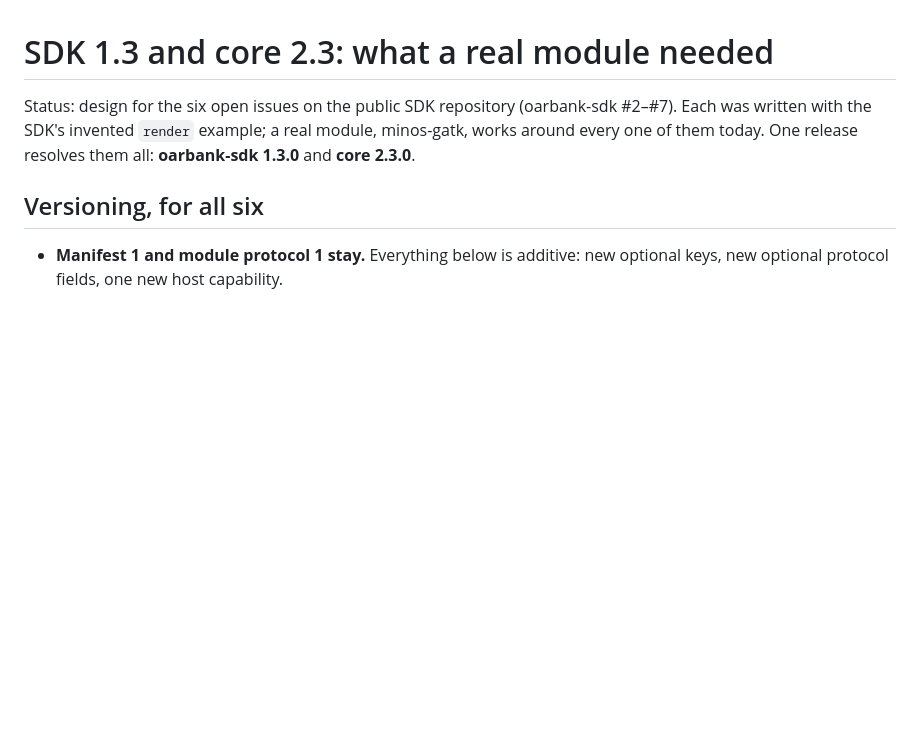
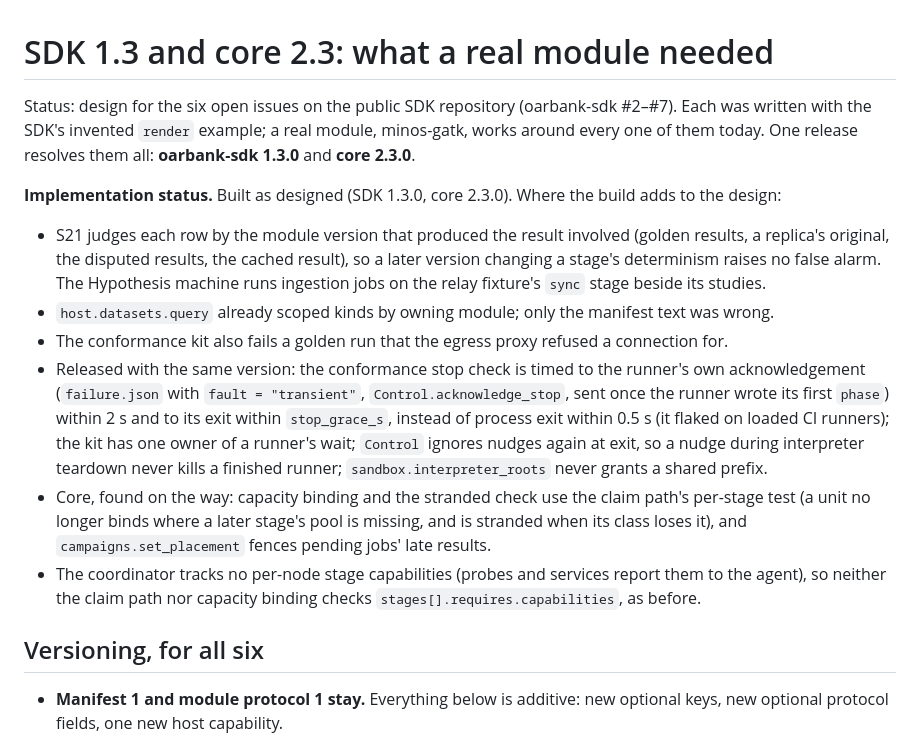
Before and after one commit to roeehrl/oarbank, a Markdown page: docs/design/sdk-1.3.md, the part around the change. Rendered like a GitHub page; blank space fills up the shorter version.

Commit message:
Design: SDK 1.3 and core 2.3 implementation status
Signed-off-by: roeehrl <82368940+roeehrl@users.noreply.github.com>

```diff
--- a/docs/design/sdk-1.3.md
+++ b/docs/design/sdk-1.3.md
@@ -3,6 +3,23 @@
 Status: design for the six open issues on the public SDK repository (oarbank-sdk #2–#7). Each was written with the
 SDK's invented `render` example; a real module, minos-gatk, works around every one of them today. One release
 resolves them all: **oarbank-sdk 1.3.0** and **core 2.3.0**.
+
+**Implementation status.** Built as designed (SDK 1.3.0, core 2.3.0). Where the build adds to the design:
+- S21 judges each row by the module version that produced the result involved (golden results, a replica's original,
+  the disputed results, the cached result), so a later version changing a stage's determinism raises no false alarm.
+  The Hypothesis machine runs ingestion jobs on the relay fixture's `sync` stage beside its studies.
+- `host.datasets.query` already scoped kinds by owning module; only the manifest text was wrong.
+- The conformance kit also fails a golden run that the egress proxy refused a connection for.
+- Released with the same version: the conformance stop check is timed to the runner's own acknowledgement
+  (`failure.json` with `fault = "transient"`, `Control.acknowledge_stop`, sent once the runner wrote its first
+  `phase`) within 2 s and to its exit within `stop_grace_s`, instead of process exit within 0.5 s (it flaked on loaded
+  CI runners); the kit has one owner of a runner's wait; `Control` ignores nudges again at exit, so a nudge during
+  interpreter teardown never kills a finished runner; `sandbox.interpreter_roots` never grants a shared prefix.
+- Core, found on the way: capacity binding and the stranded check use the claim path's per-stage test (a unit no longer
+  binds where a later stage's pool is missing, and is stranded when its class loses it), and `campaigns.set_placement`
+  fences pending jobs' late results.
+- The coordinator tracks no per-node stage capabilities (probes and services report them to the agent), so neither
+  the claim path nor capacity binding checks `stages[].requires.capabilities`, as before.
 
 ## Versioning, for all six
 
```
